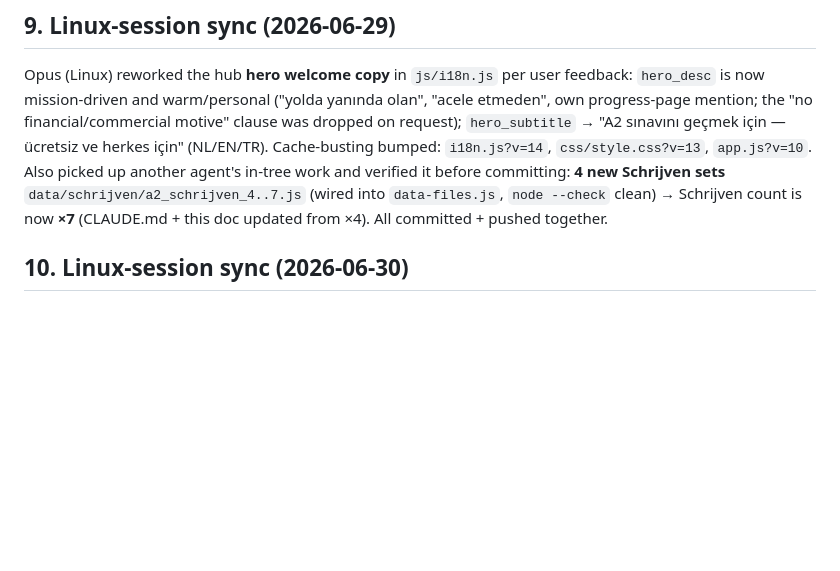
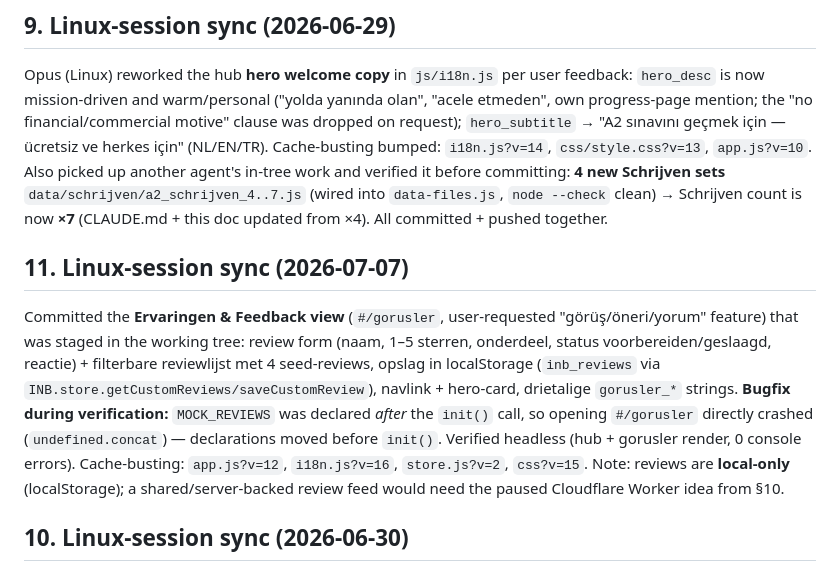
Before and after one commit to Mesut-Outlook/inburgeren, a Markdown page: coordination.md, the part around the change. Rendered like a GitHub page; blank space fills up the shorter version.

Commit message:
Docs: log gorusler-view in coordination.md §11 + CLAUDE.md status
Co-Authored-By: Claude Opus 4.8 <noreply@anthropic.com>

```diff
--- a/coordination.md
+++ b/coordination.md
@@ -158,6 +158,10 @@ CLAUDE.md status section updated to reflect that all current A2 data (Lezen ×8,
 ## 9. Linux-session sync (2026-06-29)
 
 Opus (Linux) reworked the hub **hero welcome copy** in `js/i18n.js` per user feedback: `hero_desc` is now mission-driven and warm/personal ("yolda yanında olan", "acele etmeden", own progress-page mention; the "no financial/commercial motive" clause was dropped on request); `hero_subtitle` → "A2 sınavını geçmek için — ücretsiz ve herkes için" (NL/EN/TR). Cache-busting bumped: `i18n.js?v=14`, `css/style.css?v=13`, `app.js?v=10`. Also picked up another agent's in-tree work and verified it before committing: **4 new Schrijven sets** `data/schrijven/a2_schrijven_4..7.js` (wired into `data-files.js`, `node --check` clean) → Schrijven count is now **×7** (CLAUDE.md + this doc updated from ×4). All committed + pushed together.
+
+## 11. Linux-session sync (2026-07-07)
+
+Committed the **Ervaringen & Feedback view** (`#/gorusler`, user-requested "görüş/öneri/yorum" feature) that was staged in the working tree: review form (naam, 1–5 sterren, onderdeel, status voorbereiden/geslaagd, reactie) + filterbare reviewlijst met 4 seed-reviews, opslag in localStorage (`inb_reviews` via `INB.store.getCustomReviews/saveCustomReview`), navlink + hero-card, drietalige `gorusler_*` strings. **Bugfix during verification:** `MOCK_REVIEWS` was declared *after* the `init()` call, so opening `#/gorusler` directly crashed (`undefined.concat`) — declarations moved before `init()`. Verified headless (hub + gorusler render, 0 console errors). Cache-busting: `app.js?v=12`, `i18n.js?v=16`, `store.js?v=2`, `css?v=15`. Note: reviews are **local-only** (localStorage); a shared/server-backed review feed would need the paused Cloudflare Worker idea from §10.
 
 ## 10. Linux-session sync (2026-06-30)
 
```
Also changed, not shown: CLAUDE.md (+1 -0 lines).
